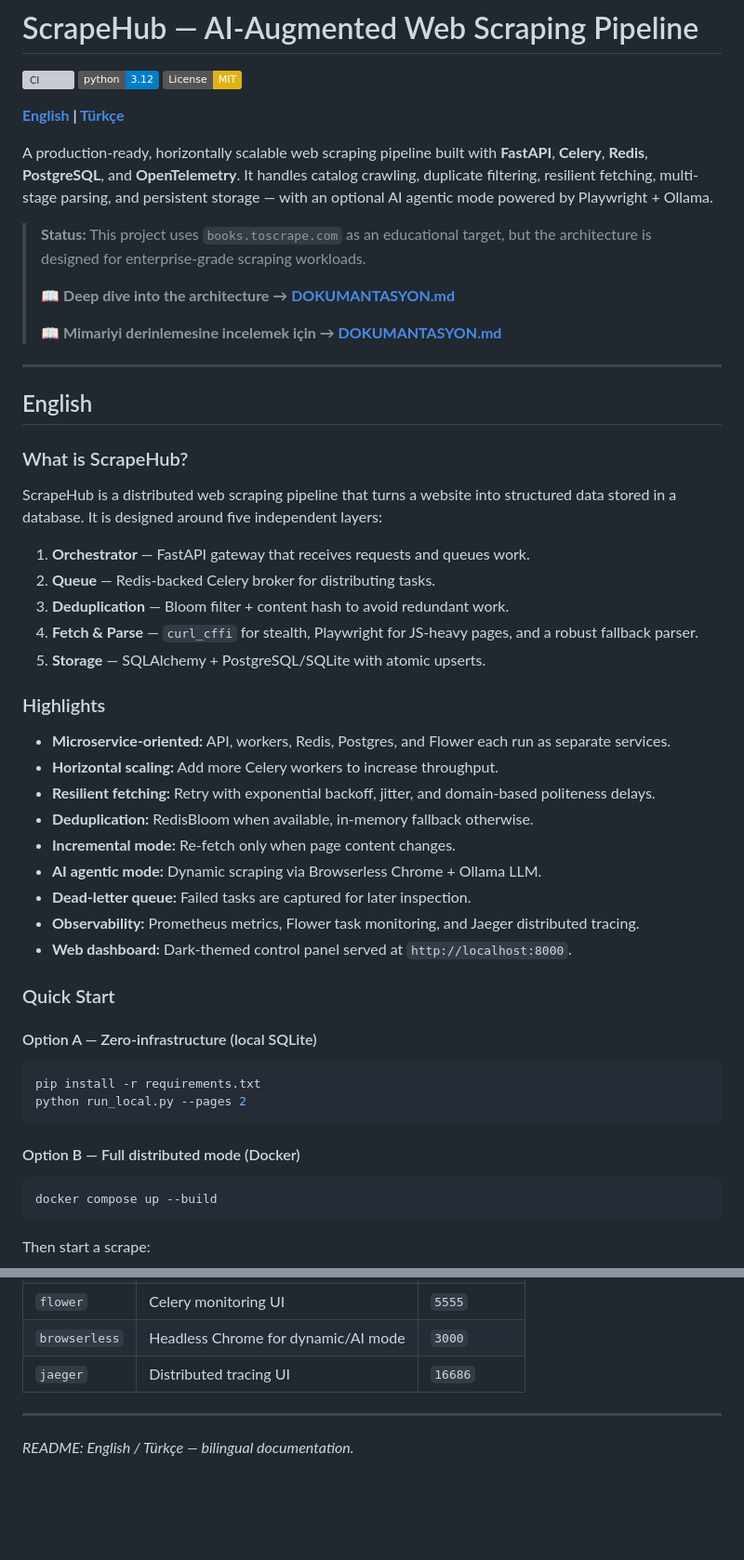
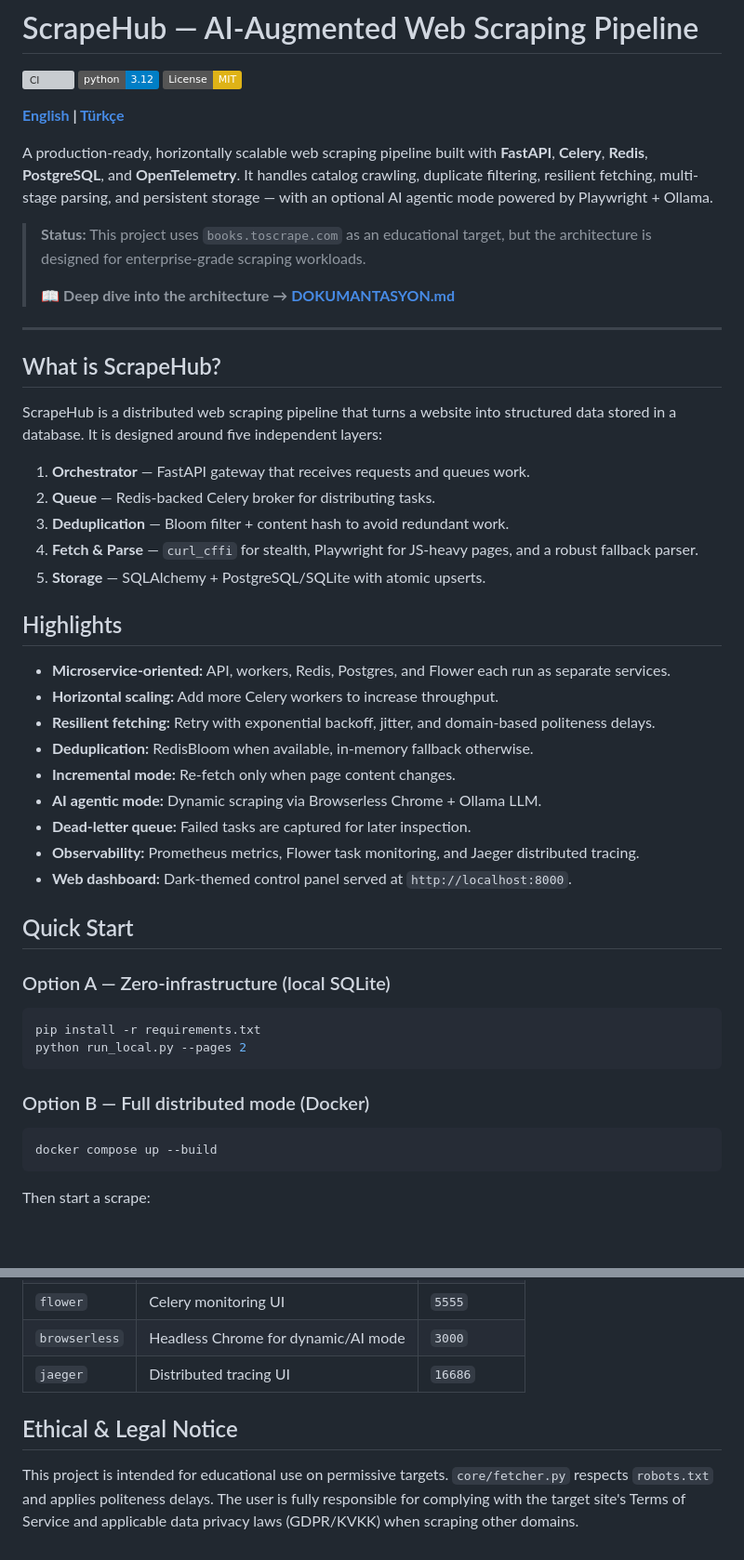
Before and after one commit to 7mertyavuz/websc, a Markdown page: README.md, 2 parts joined by grey strips. Shown at 93% size. Drawn GitHub-style; badges without logos; blank space fills up the shorter version; grey boxes are pictures that could not be loaded.

````diff
--- a/README.md
+++ b/README.md
@@ -11,14 +11,10 @@ A production-ready, horizontally scalable web scraping pipeline built with **Fas
 > **Status:** This project uses `books.toscrape.com` as an educational target, but the architecture is designed for enterprise-grade scraping workloads.
 >
 > 📖 **Deep dive into the architecture → [DOKUMANTASYON.md](DOKUMANTASYON.md)**
->
-> 📖 **Mimariyi derinlemesine incelemek için → [DOKUMANTASYON.md](DOKUMANTASYON.md)**
 
 ---
 
-## English
-
-### What is ScrapeHub?
+## What is ScrapeHub?
 
 ScrapeHub is a distributed web scraping pipeline that turns a website into structured data stored in a database. It is designed around five independent layers:
 
@@ -28,7 +24,7 @@ ScrapeHub is a distributed web scraping pipeline that turns a website into struc
 4. **Fetch & Parse** — `curl_cffi` for stealth, Playwright for JS-heavy pages, and a robust fallback parser.
 5. **Storage** — SQLAlchemy + PostgreSQL/SQLite with atomic upserts.
 
-### Highlights
+## Highlights
 
 - **Microservice-oriented:** API, workers, Redis, Postgres, and Flower each run as separate services.
 - **Horizontal scaling:** Add more Celery workers to increase throughput.
@@ -40,16 +36,16 @@ ScrapeHub is a distributed web scraping pipeline that turns a website into struc
 - **Observability:** Prometheus metrics, Flower task monitoring, and Jaeger distributed tracing.
 - **Web dashboard:** Dark-themed control panel served at `http://localhost:8000`.
 
-### Quick Start
+## Quick Start
 
-#### Option A — Zero-infrastructure (local SQLite)
+### Option A — Zero-infrastructure (local SQLite)
 
 ```bash
 pip install -r requirements.txt
 python run_local.py --pages 2
 ```
 
-#### Option B — Full distributed mode (Docker)
+### Option B — Full distributed mode (Docker)
 
 ```bash
 docker compose up --build
@@ -279,6 +158,6 @@ Bu proje, izin veren hedeflerde eğitim amaçlı kullanım içindir. `core/fetch
 | `browserless` | Headless Chrome for dynamic/AI mode | `3000` |
 | `jaeger` | Distributed tracing UI | `16686` |
 
----
+## Ethical & Legal Notice
 
-*README: English / Türkçe — bilingual documentation.*
+This project is intended for educational use on permissive targets. `core/fetcher.py` respects `robots.txt` and applies politeness delays. The user is fully responsible for complying with the target site's Terms of Service and applicable data privacy laws (GDPR/KVKK) when scraping other domains.
````
Also changed, not shown: other parts of README.md (+4 -121 lines).
